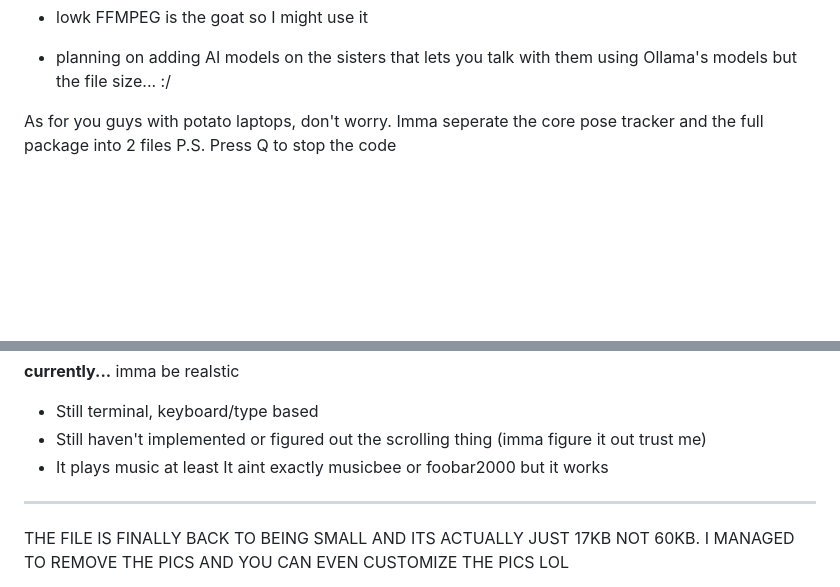
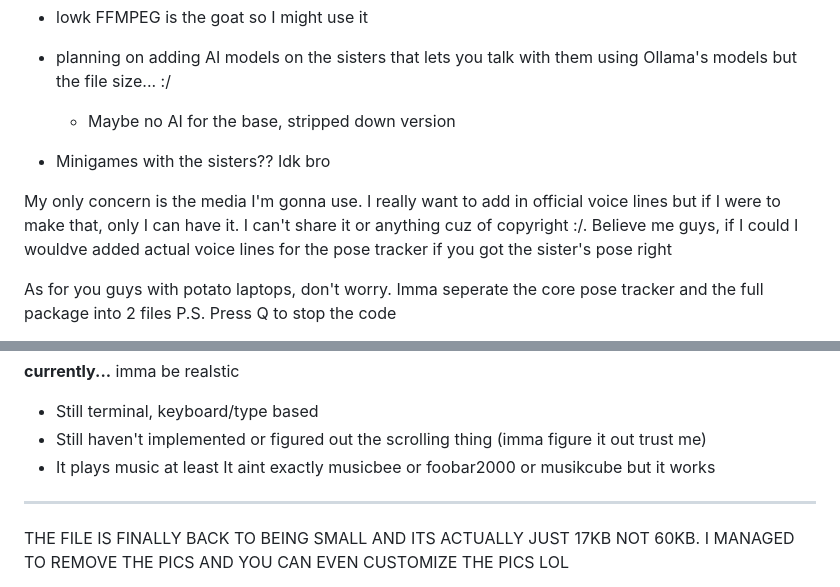
Before and after one commit to pringlecorte/The-Quintessential-Quintuplets-Pose-Tracker, a Markdown page: README.md, 2 parts joined by grey strips. Rendered like a GitHub page; blank space fills up the shorter version.

```diff
--- a/README.md
+++ b/README.md
@@ -96,6 +96,10 @@ BRO I SWEAR IF NINO AINT GONNA COMPLY BRO IVE BEEN TWEAKING HER THRESHOLDS AND I
   - I might go ahead and make the menu very very dynamic and csutomizes
   - lowk FFMPEG is the goat so I might use it
   - planning on adding AI models on the sisters that lets you talk with them using Ollama's models but the file size... :/
+      - Maybe no AI for the base, stripped down version
+  - Minigames with the sisters?? Idk bro
+
+My only concern is the media I'm gonna use. I really want to add in official voice lines but if I were to make that, only I can have it. I can't share it or anything cuz of copyright :/. Believe me guys, if I could I wouldve added actual voice lines for the pose tracker if you got the sister's pose right
 
 
 As for you guys with potato laptops, don't worry. Imma seperate the core pose tracker and the full package into 2 files
@@ -137,7 +141,7 @@ LETS GOO I MANAGED TO FIX AND IMPLEMENT JUKEBOX YOU CAN NOW SEARCH FOR THE SONGS
   - Still terminal, keyboard/type based
   - Still haven't implemented or figured out the scrolling thing (imma figure it out trust me)
   - It plays music at least
-It aint exactly musicbee or foobar2000 but it works
+It aint exactly musicbee or foobar2000 or musikcube but it works
 ---------------------------------------
 THE FILE IS FINALLY BACK TO BEING SMALL AND ITS ACTUALLY JUST 17KB NOT 60KB. I MANAGED TO REMOVE THE PICS AND YOU CAN EVEN CUSTOMIZE THE PICS LOL
 
```
